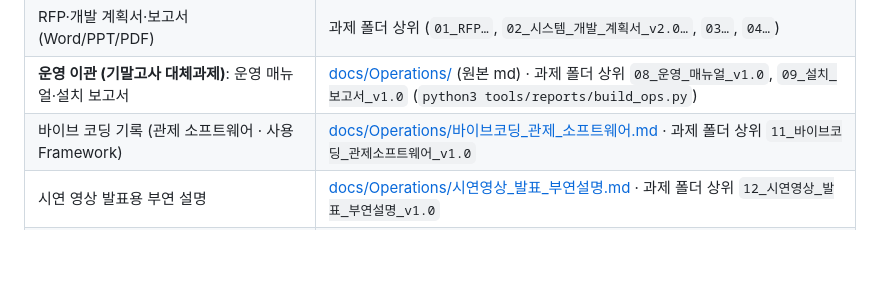
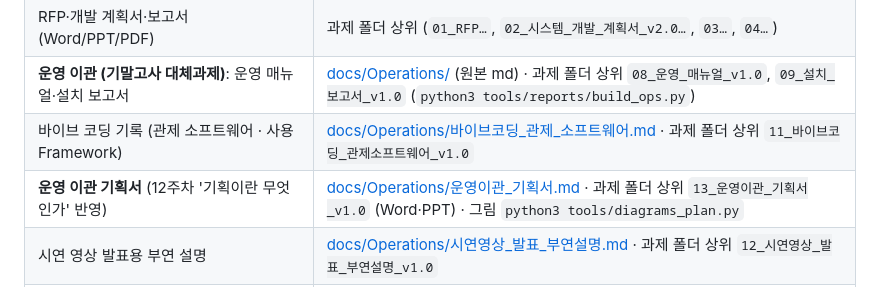
Before and after one commit to jiwon2324/TODAK-SmartFarm, a Markdown page: README.md, the part around the change. GitHub-like rendering; blank space fills up the shorter version.

```diff
--- a/README.md
+++ b/README.md
@@ -252,6 +252,7 @@ docker logs todak-tunnel 2>&1 | grep trycloudflare.com
 | RFP·개발 계획서·보고서(Word/PPT/PDF) | 과제 폴더 상위 (`01_RFP…`, `02_시스템_개발_계획서_v2.0…`, `03…`, `04…`) |
 | **운영 이관 (기말고사 대체과제)**: 운영 매뉴얼·설치 보고서 | [docs/Operations/](docs/Operations/) (원본 md) · 과제 폴더 상위 `08_운영_매뉴얼_v1.0`, `09_설치_보고서_v1.0` (`python3 tools/reports/build_ops.py`) |
 | 바이브 코딩 기록 (관제 소프트웨어 · 사용 Framework) | [docs/Operations/바이브코딩_관제_소프트웨어.md](docs/Operations/바이브코딩_관제_소프트웨어.md) · 과제 폴더 상위 `11_바이브코딩_관제소프트웨어_v1.0` |
+| **운영 이관 기획서** (12주차 '기획이란 무엇인가' 반영) | [docs/Operations/운영이관_기획서.md](docs/Operations/운영이관_기획서.md) · 과제 폴더 상위 `13_운영이관_기획서_v1.0` (Word·PPT) · 그림 `python3 tools/diagrams_plan.py` |
 | 시연 영상 발표용 부연 설명 | [docs/Operations/시연영상_발표_부연설명.md](docs/Operations/시연영상_발표_부연설명.md) · 과제 폴더 상위 `12_시연영상_발표_부연설명_v1.0` |
 | 운영 이관 보고서 발표 자료 (08·09·11 PPT) | 과제 폴더 상위 `08·09·11_…_v1.0.pptx` (`python3 tools/reports/build_ops_ppt.py`) |
 | 소프트웨어 아키텍처 (운영 단계) | [docs/Diagrams/d_software_architecture_ops.png](docs/Diagrams/d_software_architecture_ops.png) (`python3 tools/diagrams_ops.py`) |
```
Also changed, not shown: docs/Operations/설치_보고서.md (+1 -0 lines), docs/Operations/운영_매뉴얼.md (+1 -0 lines), docs/Operations/운영이관_기획서.md (added, +284 -0 lines), docs/Diagrams/d_plan_asis_tobe.png (added), docs/Diagrams/d_plan_gantt.png (added), docs/Diagrams/d_plan_logic_tree.png (added), 3 other files.
